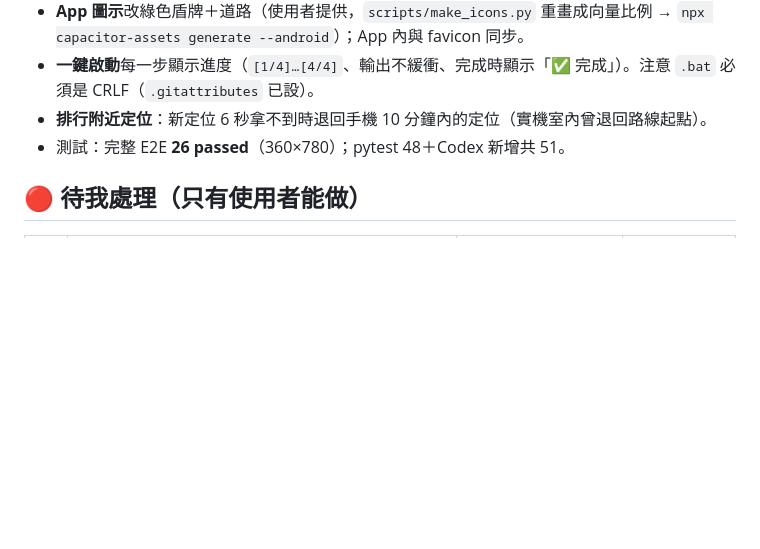
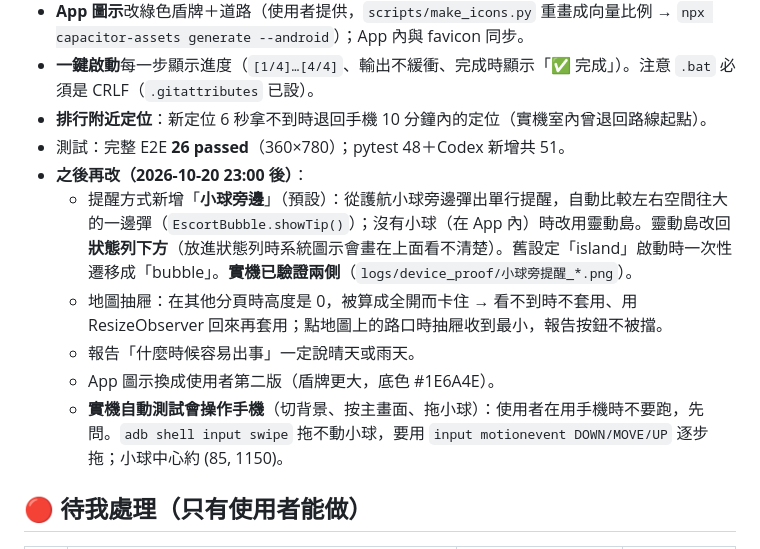
Before and after one commit to DHKGOD/traffic-safety-app, a Markdown page: HANDOFF.md, the part around the change. Drawn GitHub-style; blank space fills up the shorter version.

Commit message:
HANDOFF：小球旁邊提醒兩側實機驗證完成、抽屜修正、圖示第二版、實機測試注意事項
Co-Authored-By: Claude Opus 5.5 <noreply@anthropic.com>

```diff
--- a/HANDOFF.md
+++ b/HANDOFF.md
@@ -33,6 +33,12 @@
 - **一鍵啟動**每一步顯示進度（`[1/4]…[4/4]`、輸出不緩衝、完成時顯示「✅ 完成」）。注意 `.bat` 必須是 CRLF（`.gitattributes` 已設）。
 - **排行附近定位**：新定位 6 秒拿不到時退回手機 10 分鐘內的定位（實機室內曾退回路線起點）。
 - 測試：完整 E2E **26 passed**（360×780）；pytest 48＋Codex 新增共 51。
+- **之後再改（2026-10-20 23:00 後）**：
+  - 提醒方式新增「**小球旁邊**」（預設）：從護航小球旁邊彈出單行提醒，自動比較左右空間往大的一邊彈（`EscortBubble.showTip()`）；沒有小球（在 App 內）時改用靈動島。靈動島改回**狀態列下方**（放進狀態列時系統圖示會畫在上面看不清楚）。舊設定「island」啟動時一次性遷移成「bubble」。**實機已驗證兩側**（`logs/device_proof/小球旁提醒_*.png`）。
+  - 地圖抽屜：在其他分頁時高度是 0，被算成全開而卡住 → 看不到時不套用、用 ResizeObserver 回來再套用；點地圖上的路口時抽屜收到最小，報告按鈕不被擋。
+  - 報告「什麼時候容易出事」一定說晴天或雨天。
+  - App 圖示換成使用者第二版（盾牌更大，底色 #1E6A4E）。
+  - **實機自動測試會操作手機**（切背景、按主畫面、拖小球）：使用者在用手機時不要跑，先問。`adb shell input swipe` 拖不動小球，要用 `input motionevent DOWN/MOVE/UP` 逐步拖；小球中心約 (85, 1150)。
 
 ## 🔴 待我處理（只有使用者能做）
 
```
